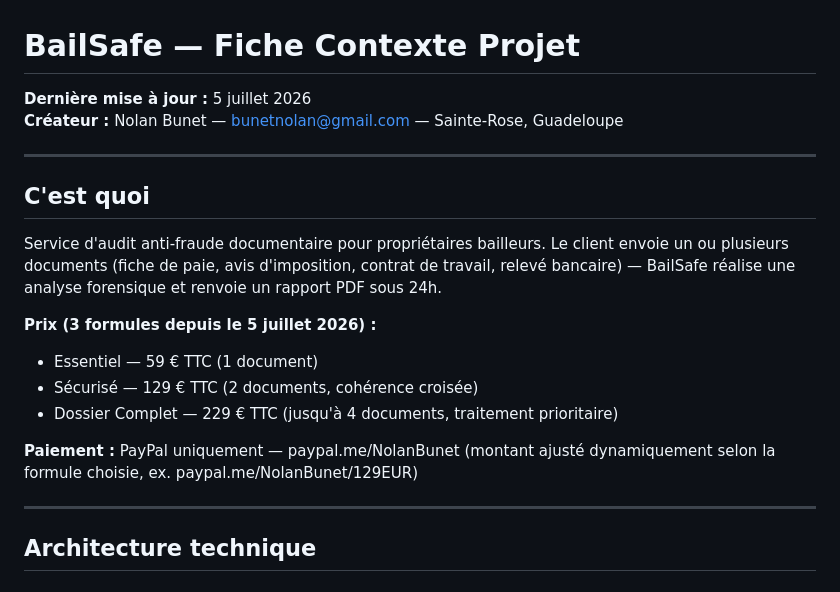
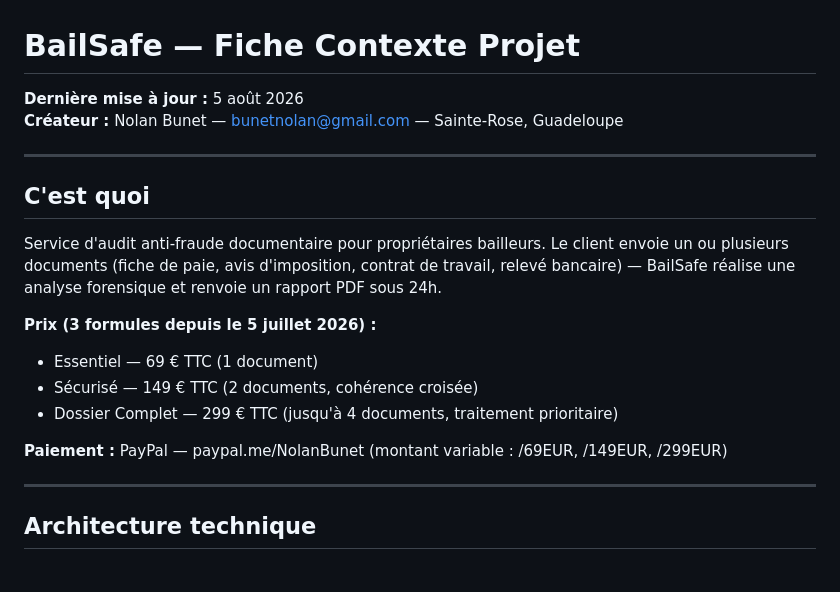
Before and after one commit to bunetnolan-netizen/BailSafe, a Markdown page: BAILSAFE_CONTEXTE.md, the part around the change. Drawn GitHub-style.

Commit message:
docs: journal session 5 août + nettoyage TODOs

```diff
--- a/BAILSAFE_CONTEXTE.md
+++ b/BAILSAFE_CONTEXTE.md
@@ -1,6 +1,6 @@
 # BailSafe — Fiche Contexte Projet
 
-**Dernière mise à jour :** 5 juillet 2026
+**Dernière mise à jour :** 5 août 2026
 **Créateur :** Nolan Bunet — bunetnolan@gmail.com — Sainte-Rose, Guadeloupe
 
 ---
@@ -10,11 +10,11 @@
 Service d'audit anti-fraude documentaire pour propriétaires bailleurs. Le client envoie un ou plusieurs documents (fiche de paie, avis d'imposition, contrat de travail, relevé bancaire) — BailSafe réalise une analyse forensique et renvoie un rapport PDF sous 24h.
 
 **Prix (3 formules depuis le 5 juillet 2026) :**
-- Essentiel — 59 € TTC (1 document)
-- Sécurisé — 129 € TTC (2 documents, cohérence croisée)
-- Dossier Complet — 229 € TTC (jusqu'à 4 documents, traitement prioritaire)
+- Essentiel — 69 € TTC (1 document)
+- Sécurisé — 149 € TTC (2 documents, cohérence croisée)
+- Dossier Complet — 299 € TTC (jusqu'à 4 documents, traitement prioritaire)
 
-**Paiement :** PayPal uniquement — paypal.me/NolanBunet (montant ajusté dynamiquement selon la formule choisie, ex. paypal.me/NolanBunet/129EUR)
+**Paiement :** PayPal — paypal.me/NolanBunet (montant variable : /69EUR, /149EUR, /299EUR)
 
 ---
 
```
Also changed, not shown: CLAUDE.md (+9 -8 lines).
